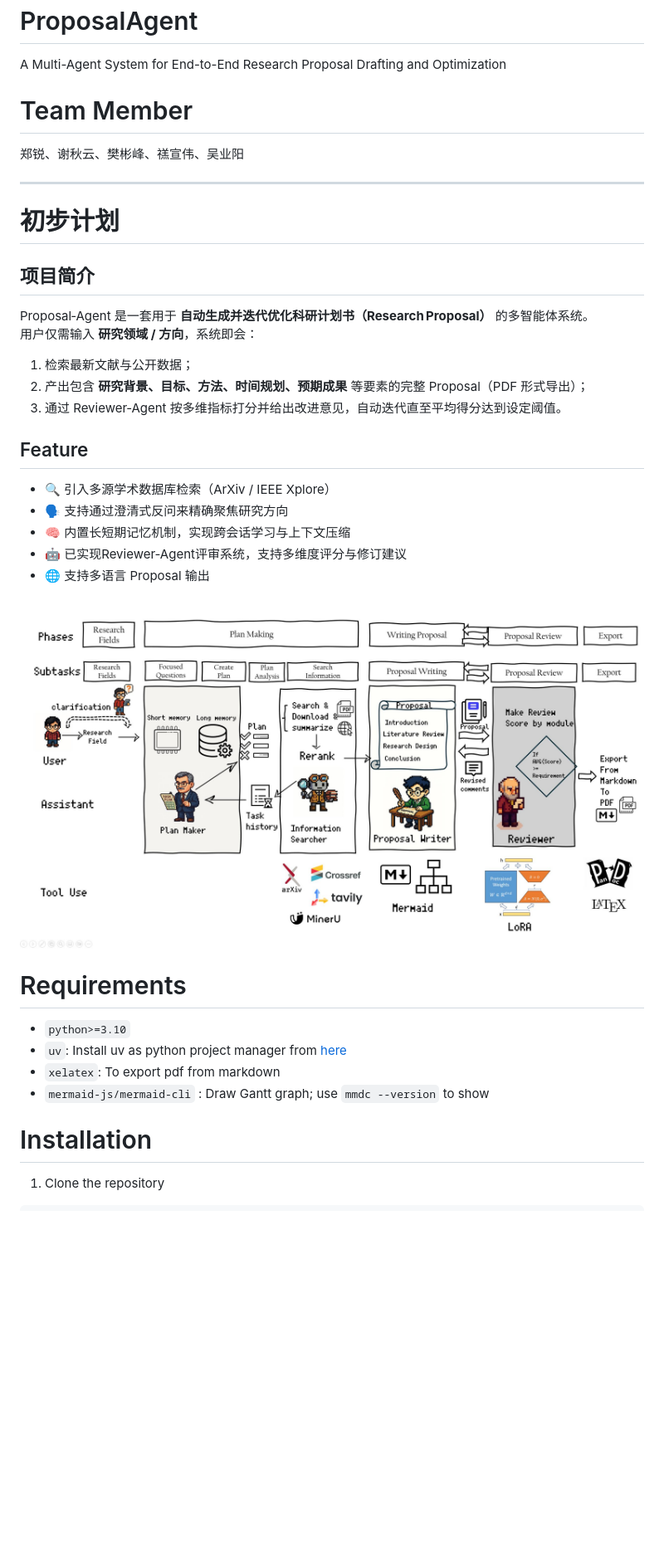
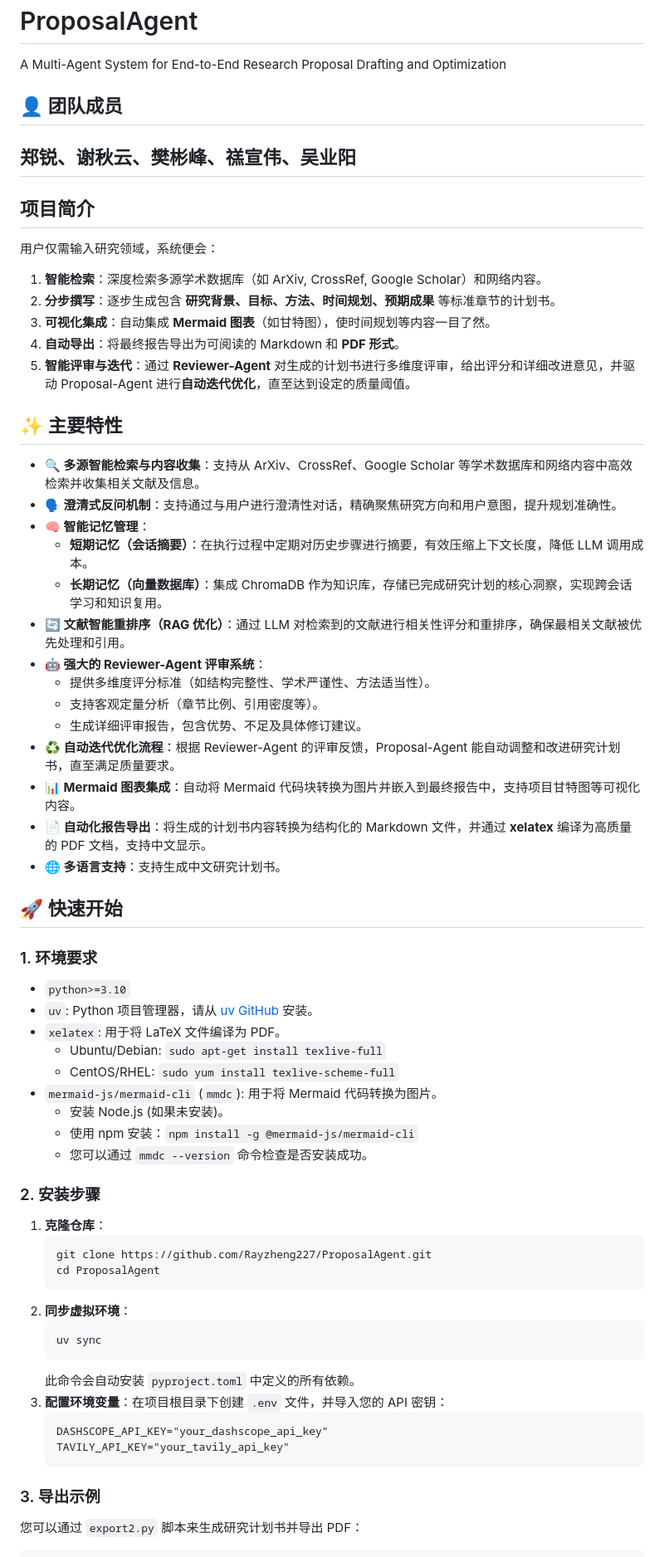
Before and after one commit to Rayzheng227/ProposalAgent, a Markdown page: README.md, the part around the change printed below. Shown: that part at 83% size. Rendered like a GitHub page; pictures changed too: media/Workflow.jpg; blank space fills up the shorter version.

````diff
--- a/README.md
+++ b/README.md
@@ -8,36 +8,72 @@
 
 # ProposalAgent
 A Multi-Agent System for End-to-End Research Proposal Drafting and Optimization
-# Team Member
+## 👤 团队成员
+
 郑锐、谢秋云、樊彬峰、禚宣伟、吴业阳
+---
 
-----
-# 初步计划
 ## 项目简介
-Proposal‑Agent 是一套用于 **自动生成并迭代优化科研计划书（Research Proposal）** 的多智能体系统。
-用户仅需输入 **研究领域 / 方向**，系统即会：
 
-1. 检索最新文献与公开数据；
-2. 产出包含 **研究背景、目标、方法、时间规划、预期成果** 等要素的完整 Proposal（PDF 形式导出）；
-3. 通过 Reviewer‑Agent 按多维指标打分并给出改进意见，自动迭代直至平均得分达到设定阈值。
+用户仅需输入研究领域，系统便会：
 
-## Feature
-- 🔍 引入多源学术数据库检索（ArXiv / IEEE Xplore）
-- 🗣️ 支持通过澄清式反问来精确聚焦研究方向
-- 🧠 内置长短期记忆机制，实现跨会话学习与上下文压缩
-- 🤖 已实现Reviewer-Agent评审系统，支持多维度评分与修订建议
-- 🌐 支持多语言 Proposal 输出
+1.  **智能检索**：深度检索多源学术数据库（如 ArXiv, CrossRef, Google Scholar）和网络内容。
+2.  **分步撰写**：逐步生成包含 **研究背景、目标、方法、时间规划、预期成果** 等标准章节的计划书。
+3.  **可视化集成**：自动集成 **Mermaid 图表**（如甘特图），使时间规划等内容一目了然。
+4.  **自动导出**：将最终报告导出为可阅读的 Markdown 和 **PDF 形式**。
+5.  **智能评审与迭代**：通过 **Reviewer-Agent** 对生成的计划书进行多维度评审，给出评分和详细改进意见，并驱动 Proposal-Agent 进行**自动迭代优化**，直至达到设定的质量阈值。
 
-<p align="center">
-  <img src="media/Workflow.jpg" alt="ProposalAgent Workflow" style="max-width: 90%; height: auto;" />
-</p>
+## ✨ 主要特性
 
-# Requirements
-- `python>=3.10`
-- `uv`: Install uv as python project manager from [here](https://github.com/astral-sh/uv)
-- `xelatex`: To export pdf from markdown
-- `mermaid-js/mermaid-cli` : Draw Gantt graph; use `mmdc --version` to show
+*   **🔍 多源智能检索与内容收集**：支持从 ArXiv、CrossRef、Google Scholar 等学术数据库和网络内容中高效检索并收集相关文献及信息。
+*   **🗣️ 澄清式反问机制**：支持通过与用户进行澄清性对话，精确聚焦研究方向和用户意图，提升规划准确性。
+*   **🧠 智能记忆管理**：
+    *   **短期记忆（会话摘要）**：在执行过程中定期对历史步骤进行摘要，有效压缩上下文长度，降低 LLM 调用成本。
+    *   **长期记忆（向量数据库）**：集成 ChromaDB 作为知识库，存储已完成研究计划的核心洞察，实现跨会话学习和知识复用。
+*   **🔄 文献智能重排序（RAG 优化）**：通过 LLM 对检索到的文献进行相关性评分和重排序，确保最相关文献被优先处理和引用。
+*   **🤖 强大的 Reviewer-Agent 评审系统**：
+    *   提供多维度评分标准（如结构完整性、学术严谨性、方法适当性）。
+    *   支持客观定量分析（章节比例、引用密度等）。
+    *   生成详细评审报告，包含优势、不足及具体修订建议。
+*   **♻️ 自动迭代优化流程**：根据 Reviewer-Agent 的评审反馈，Proposal-Agent 能自动调整和改进研究计划书，直至满足质量要求。
+*   **📊 Mermaid 图表集成**：自动将 Mermaid 代码块转换为图片并嵌入到最终报告中，支持项目甘特图等可视化内容。
+*   **📄 自动化报告导出**：将生成的计划书内容转换为结构化的 Markdown 文件，并通过 **xelatex** 编译为高质量的 PDF 文档，支持中文显示。
+*   **🌐 多语言支持**：支持生成中文研究计划书。
 
-# Installation
-1. Clone the repository
+## 🚀 快速开始
+
+### 1. 环境要求
+
+*   `python>=3.10`
+*   `uv`: Python 项目管理器，请从 [uv GitHub](https://github.com/astral-sh/uv) 安装。
+*   `xelatex`: 用于将 LaTeX 文件编译为 PDF。
+    *   Ubuntu/Debian: `sudo apt-get install texlive-full`
+    *   CentOS/RHEL: `sudo yum install texlive-scheme-full`
+*   `mermaid-js/mermaid-cli` (`mmdc`): 用于将 Mermaid 代码转换为图片。
+    *   安装 Node.js (如果未安装)。
+    *   使用 npm 安装：`npm install -g @mermaid-js/mermaid-cli`
+    *   您可以通过 `mmdc --version` 命令检查是否安装成功。
+
+### 2. 安装步骤
+
+1.  **克隆仓库**：
+    ```bash
+    git clone https://github.com/Rayzheng227/ProposalAgent.git
+    cd ProposalAgent
+    ```
+2.  **同步虚拟环境**：
+    ```bash
+    uv sync
+    ```
+    此命令会自动安装 `pyproject.toml` 中定义的所有依赖。
+3.  **配置环境变量**：在项目根目录下创建 `.env` 文件，并导入您的 API 密钥：
+    ```
+    DASHSCOPE_API_KEY="your_dashscope_api_key"
+    TAVILY_API_KEY="your_tavily_api_key"
+    ```
+
+### 3. 导出示例
+
+您可以通过 `export2.py` 脚本来生成研究计划书并导出 PDF：
+
 ```bash
````
Also changed, not shown: other parts of README.md (+77 -118 lines).
